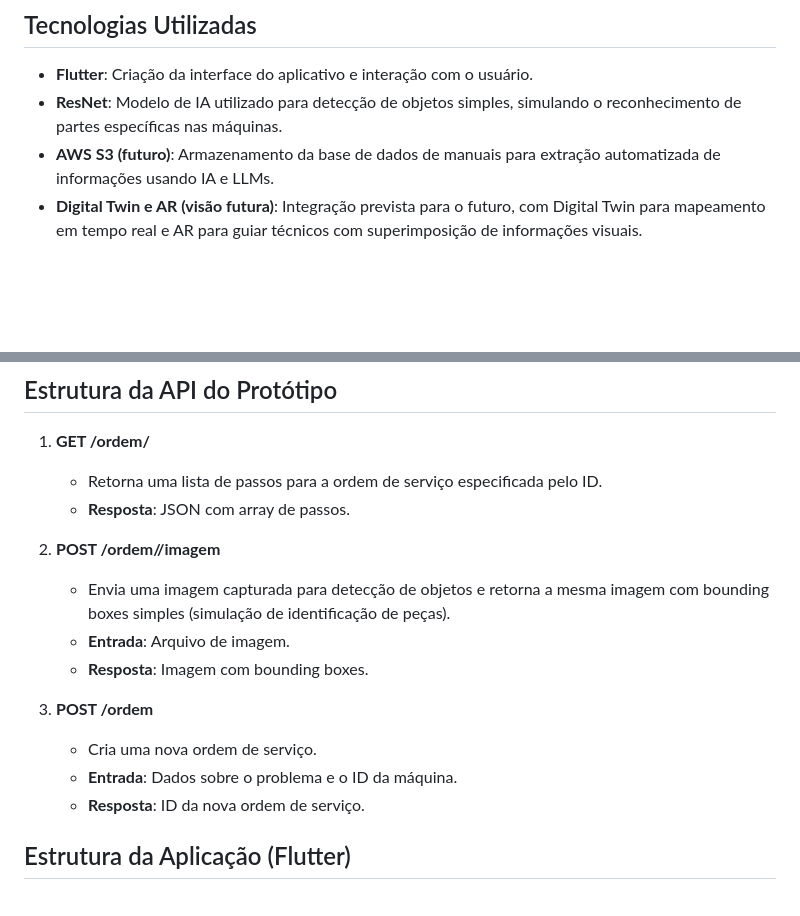
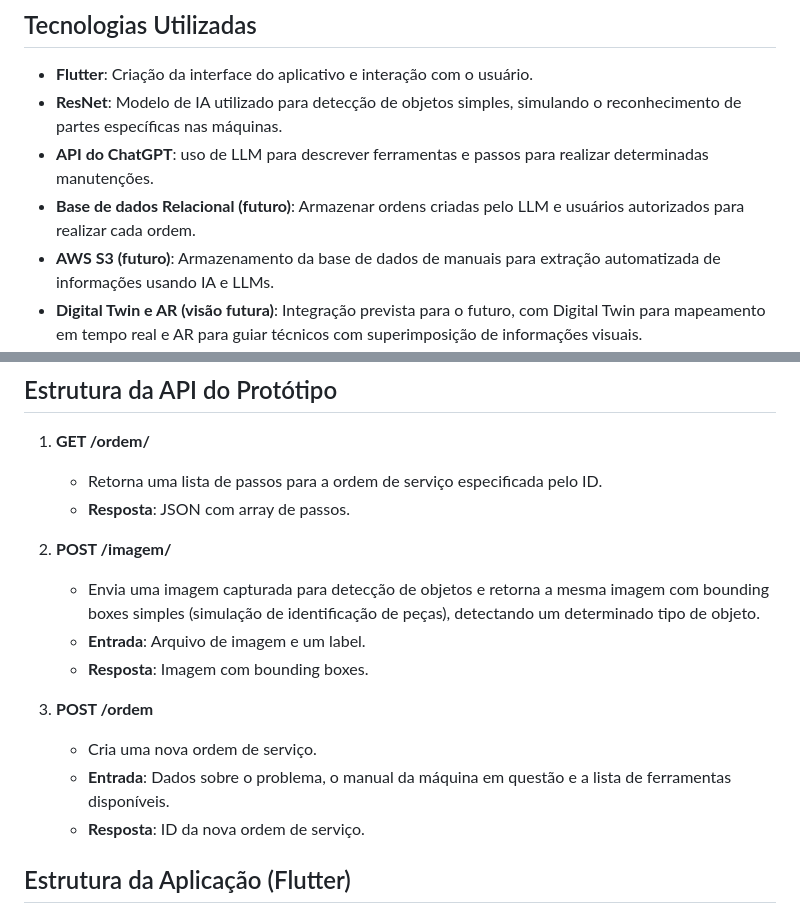
Before and after one commit to GuScarenci/tractian_hackathon_2024, a Markdown page: README.md, 2 parts joined by grey strips. Drawn GitHub-style; blank space fills up the shorter version.

```diff
--- a/README.md
+++ b/README.md
@@ -20,6 +20,8 @@ No estágio atual, implementamos um protótipo funcional em Flutter, onde a câm
 ## Tecnologias Utilizadas
 - **Flutter**: Criação da interface do aplicativo e interação com o usuário.
 - **ResNet**: Modelo de IA utilizado para detecção de objetos simples, simulando o reconhecimento de partes específicas nas máquinas.
+- **API do ChatGPT**: uso de LLM para descrever ferramentas e passos para realizar determinadas manutenções.
+- **Base de dados Relacional (futuro)**: Armazenar ordens criadas pelo LLM e usuários autorizados para realizar cada ordem.
 - **AWS S3 (futuro)**: Armazenamento da base de dados de manuais para extração automatizada de informações usando IA e LLMs.
 - **Digital Twin e AR (visão futura)**: Integração prevista para o futuro, com Digital Twin para mapeamento em tempo real e AR para guiar técnicos com superimposição de informações visuais.
 
@@ -42,14 +44,14 @@ No estágio atual, implementamos um protótipo funcional em Flutter, onde a câm
    - Retorna uma lista de passos para a ordem de serviço especificada pelo ID.
    - **Resposta**: JSON com array de passos.
 
-2. **POST /ordem/<id>/imagem**
-   - Envia uma imagem capturada para detecção de objetos e retorna a mesma imagem com bounding boxes simples (simulação de identificação de peças).
-   - **Entrada**: Arquivo de imagem.
+2. **POST /imagem/<objeto>**
+   - Envia uma imagem capturada para detecção de objetos e retorna a mesma imagem com bounding boxes simples (simulação de identificação de peças), detectando um determinado tipo de objeto.
+   - **Entrada**: Arquivo de imagem e um label.
    - **Resposta**: Imagem com bounding boxes.
 
 3. **POST /ordem**
    - Cria uma nova ordem de serviço.
-   - **Entrada**: Dados sobre o problema e o ID da máquina.
+   - **Entrada**: Dados sobre o problema, o manual da máquina em questão e a lista de ferramentas disponíveis.
    - **Resposta**: ID da nova ordem de serviço.
 
 ## Estrutura da Aplicação (Flutter)
```
